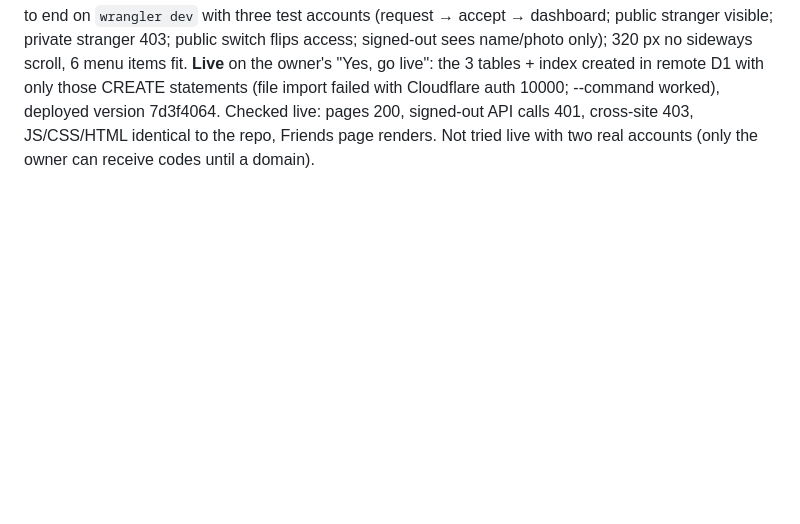
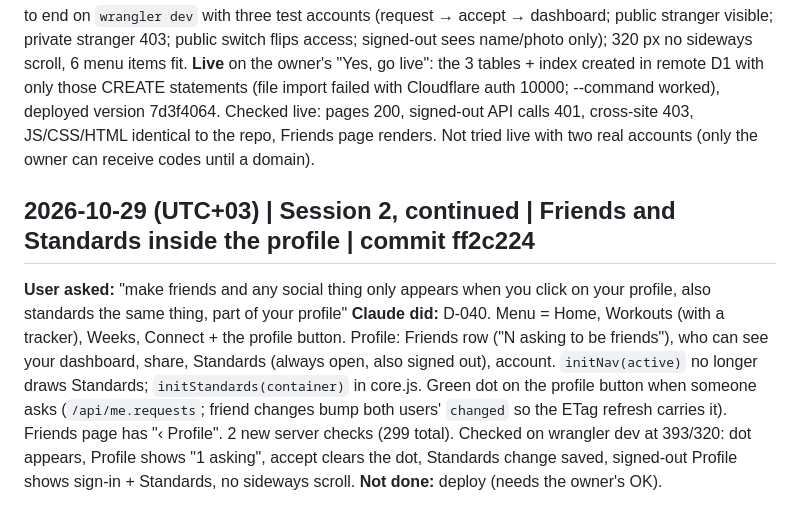
Before and after one commit to alyamiMohd/motusapp, a Markdown page: .handoff/conversation-log.md, the part around the change. GitHub-like rendering; blank space fills up the shorter version.

Commit message:
chore(handoff): update session context: social and Standards in the profile, deploy pending
Co-Authored-By: Claude Opus 5.5 <noreply@anthropic.com>

```diff
--- a/.handoff/conversation-log.md
+++ b/.handoff/conversation-log.md
@@ -143,3 +143,8 @@
 **User asked:** "I want you to add a way where you can see other people, and you can add your friends, and see their dashboards (you can set your profile to be public, or priavte, you choose)"
 **Claude did:** D-039. Server `worker/friends.js` + tables `sharing`, `friends`, `friend_requests` (CREATE IF NOT EXISTS; nothing altered); routes /api/friends (list, request, accept, remove), /api/people (search, one person, /data = their dashboard); `/api/me` and `/api/profile` carry `public`; account deletion clears friendships/requests. Client: Friends page + menu link; Profile "Who can see your dashboard" (Friends only / Everyone on Motus, confirm before public); `/u/<username>` uses the navbar (base href "/") with Add/Accept/Remove and the dashboard when allowed; Home's drawing moved to `js/dashboard.js` (shared); a friend's week shows only trained days. 26 new server checks (169 server, 297 total). Tried end to end on `wrangler dev` with three test accounts (request → accept → dashboard; public stranger visible; private stranger 403; public switch flips access; signed-out sees name/photo only); 320 px no sideways scroll, 6 menu items fit.
 **Live** on the owner's "Yes, go live": the 3 tables + index created in remote D1 with only those CREATE statements (file import failed with Cloudflare auth 10000; --command worked), deployed version 7d3f4064. Checked live: pages 200, signed-out API calls 401, cross-site 403, JS/CSS/HTML identical to the repo, Friends page renders. Not tried live with two real accounts (only the owner can receive codes until a domain).
+
+## 2026-10-29 (UTC+03) | Session 2, continued | Friends and Standards inside the profile | commit ff2c224
+**User asked:** "make friends and any social thing only appears when you click on your profile, also standards the same thing, part of your profile"
+**Claude did:** D-040. Menu = Home, Workouts (with a tracker), Weeks, Connect + the profile button. Profile: Friends row ("N asking to be friends"), who can see your dashboard, share, Standards (always open, also signed out), account. `initNav(active)` no longer draws Standards; `initStandards(container)` in core.js. Green dot on the profile button when someone asks (`/api/me.requests`; friend changes bump both users' `changed` so the ETag refresh carries it). Friends page has "‹ Profile". 2 new server checks (299 total). Checked on wrangler dev at 393/320: dot appears, Profile shows "1 asking", accept clears the dot, Standards change saved, signed-out Profile shows sign-in + Standards, no sideways scroll.
+**Not done:** deploy (needs the owner's OK).
```
Also changed, not shown: .handoff/RESUME.md (+1 -1 lines), .handoff/decisions.md (+1 -0 lines).
